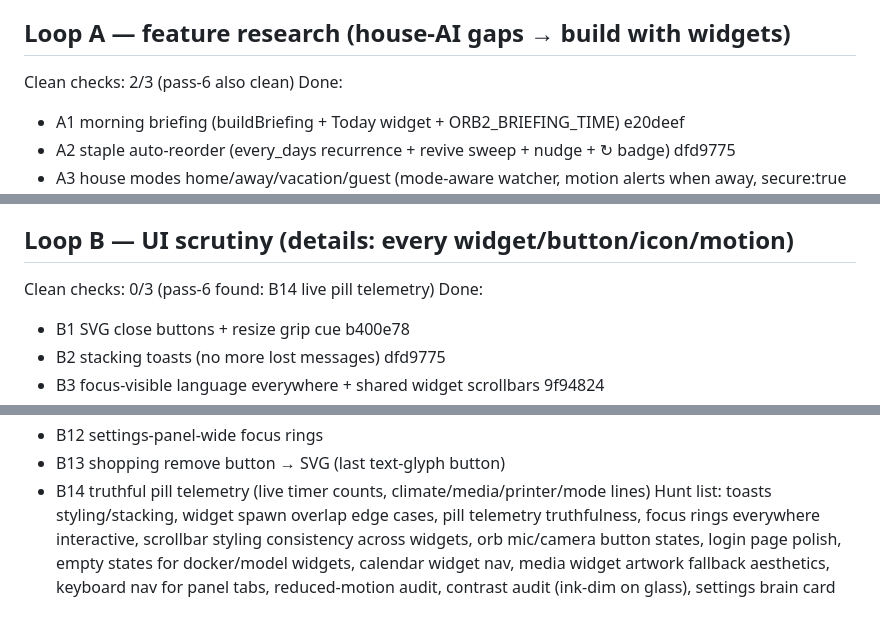
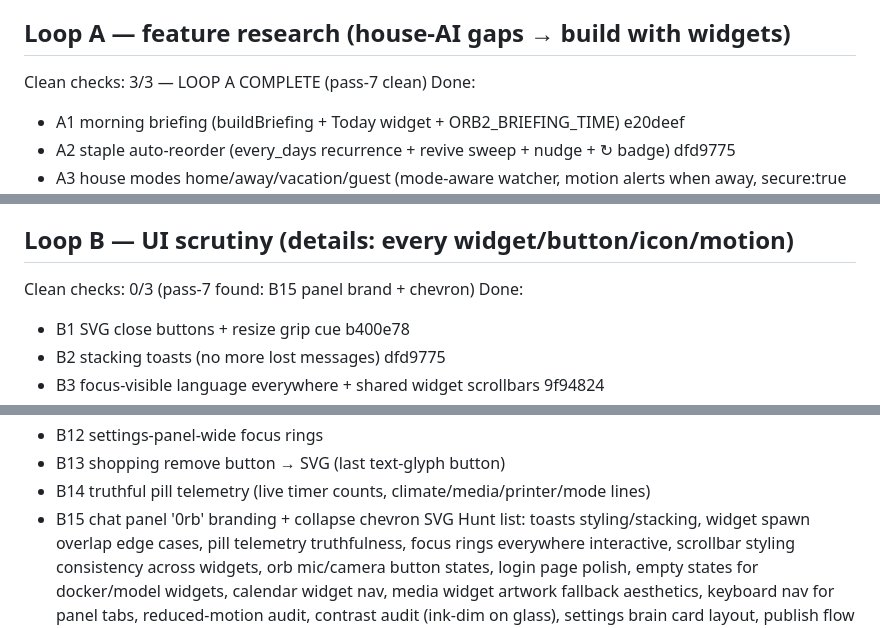
Before and after one commit to MrQbit/0rb, a Markdown page: .claude/overnight-loop.md, 3 parts joined by grey strips. Drawn GitHub-style.

Commit message:
chore: loop state — Loop A complete

```diff
--- a/.claude/overnight-loop.md
+++ b/.claude/overnight-loop.md
@@ -4,7 +4,7 @@ Directive: alternate loops until 3 consecutive clean checks EACH.
 Commit locally, DO NOT push. One change at a time, tested, deployed.
 
 ## Loop A — feature research (house-AI gaps → build with widgets)
-Clean checks: 2/3 (pass-6 also clean)
+Clean checks: 3/3 — LOOP A COMPLETE (pass-7 clean)
 Done:
 - A1 morning briefing (buildBriefing + Today widget + ORB2_BRIEFING_TIME) e20deef
 - A2 staple auto-reorder (every_days recurrence + revive sweep + nudge + ↻ badge) dfd9775
@@ -25,7 +25,7 @@ medication reminders, package tracking, meal planning, sleep sounds,
 guest mode, vacation mode, plant care, pet feeding, laundry timer flow.
 
 ## Loop B — UI scrutiny (details: every widget/button/icon/motion)
-Clean checks: 0/3 (pass-6 found: B14 live pill telemetry)
+Clean checks: 0/3 (pass-7 found: B15 panel brand + chevron)
 Done:
 - B1 SVG close buttons + resize grip cue b400e78
 - B2 stacking toasts (no more lost messages) dfd9775
@@ -41,6 +41,7 @@ Done:
 - B12 settings-panel-wide focus rings
 - B13 shopping remove button → SVG (last text-glyph button)
 - B14 truthful pill telemetry (live timer counts, climate/media/printer/mode lines)
+- B15 chat panel '0rb' branding + collapse chevron SVG
 Hunt list: toasts styling/stacking, widget spawn overlap edge cases, pill
 telemetry truthfulness, focus rings everywhere interactive, scrollbar
 styling consistency across widgets, orb mic/camera button states, login
```
